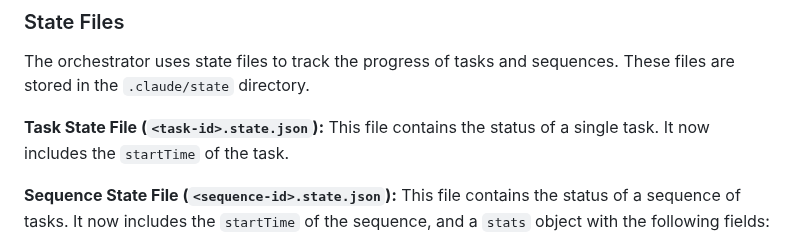
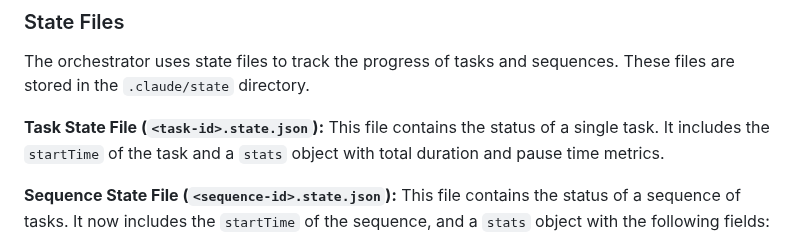
Before and after one commit to ClaireGSB/cat-herder, a Markdown page: README.md, the part around the change. Rendered like a GitHub page.

```diff
--- a/README.md
+++ b/README.md
@@ -601,7 +601,7 @@ The reasoning logs are particularly valuable when:
 The orchestrator uses state files to track the progress of tasks and sequences. These files are stored in the `.claude/state` directory.
 
 **Task State File (`<task-id>.state.json`):**
-This file contains the status of a single task. It now includes the `startTime` of the task.
+This file contains the status of a single task. It includes the `startTime` of the task and a `stats` object with total duration and pause time metrics.
 
 **Sequence State File (`<sequence-id>.state.json`):**
 This file contains the status of a sequence of tasks. It now includes the `startTime` of the sequence, and a `stats` object with the following fields:
```
Also changed, not shown: PLAN.md (+2 -2 lines).
